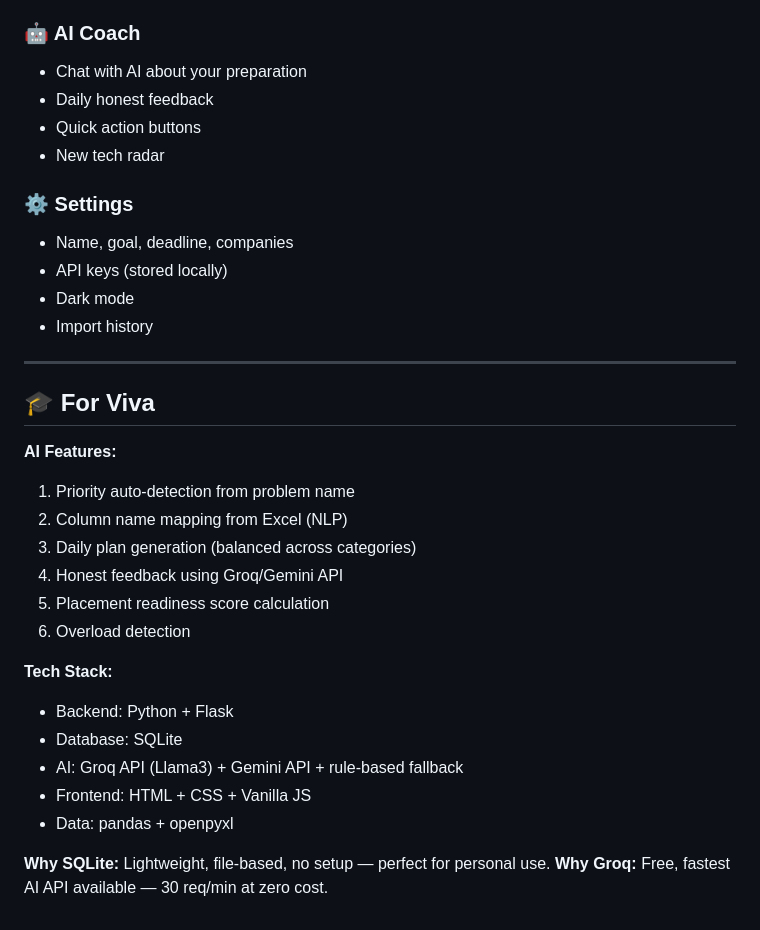
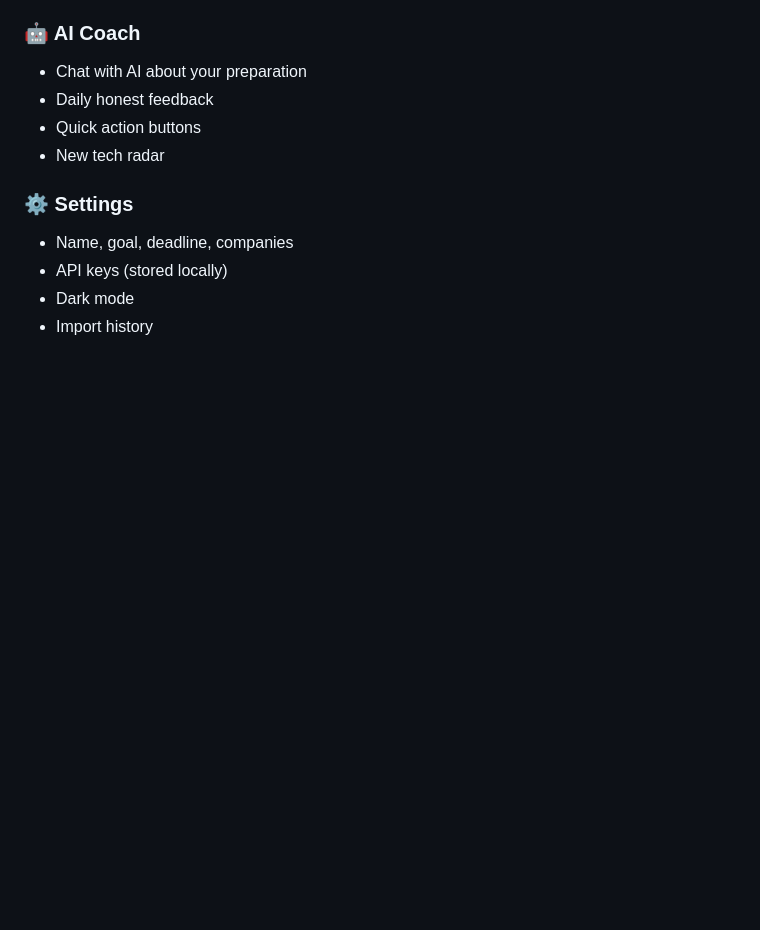
Before and after one commit to rppraveena/placement-preparation-system, a Markdown page: README.md, the part around the change. Drawn GitHub-style; blank space fills up the shorter version.

```diff
--- a/README.md
+++ b/README.md
@@ -132,25 +132,3 @@ minetracker/
 - API keys (stored locally)
 - Dark mode
 - Import history
-
----
-
-## 🎓 For Viva
-
-**AI Features:**
-1. Priority auto-detection from problem name
-2. Column name mapping from Excel (NLP)
-3. Daily plan generation (balanced across categories)
-4. Honest feedback using Groq/Gemini API
-5. Placement readiness score calculation
-6. Overload detection
-
-**Tech Stack:**
-- Backend: Python + Flask
-- Database: SQLite
-- AI: Groq API (Llama3) + Gemini API + rule-based fallback
-- Frontend: HTML + CSS + Vanilla JS
-- Data: pandas + openpyxl
-
-**Why SQLite:** Lightweight, file-based, no setup — perfect for personal use.
-**Why Groq:** Free, fastest AI API available — 30 req/min at zero cost.
```
